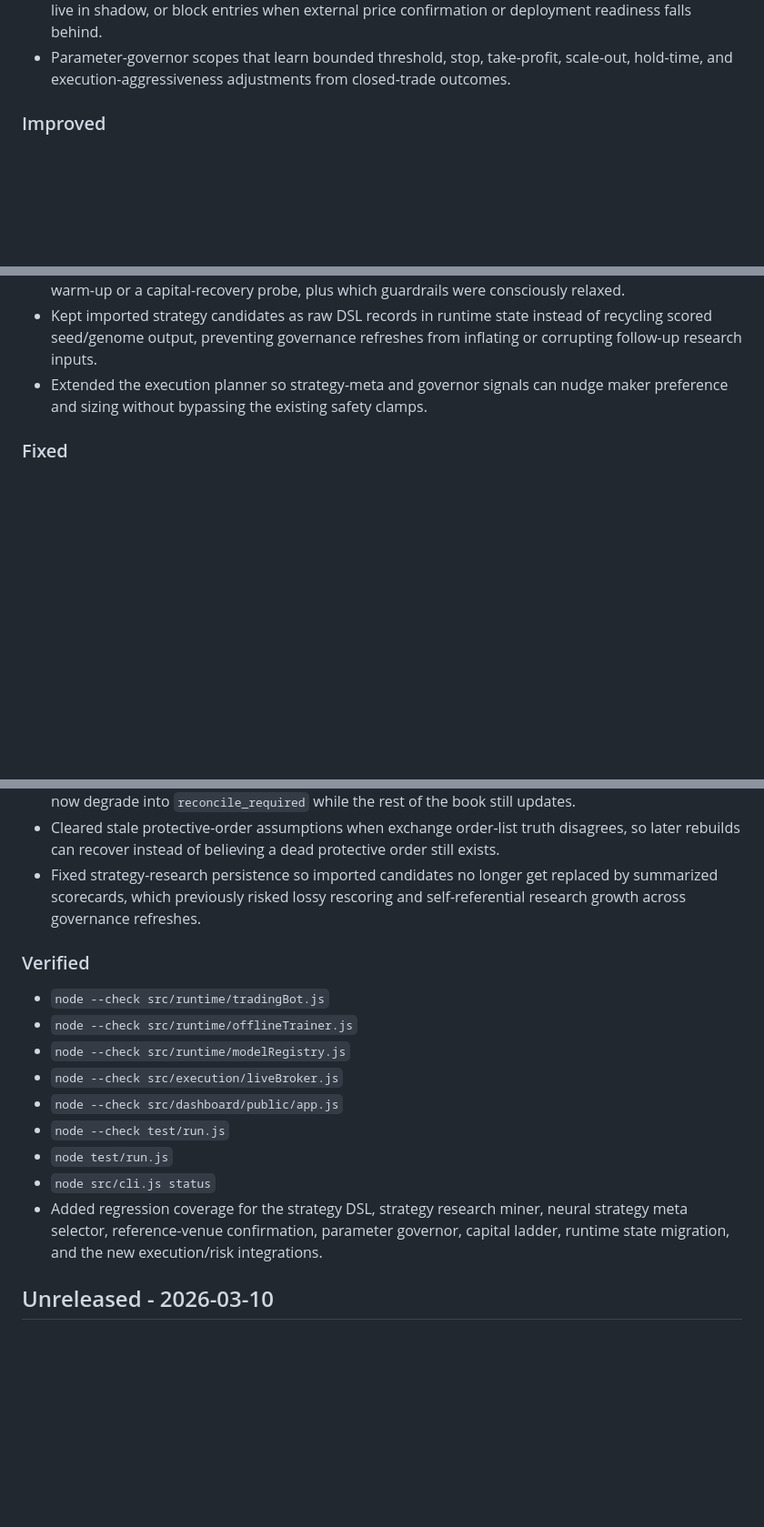
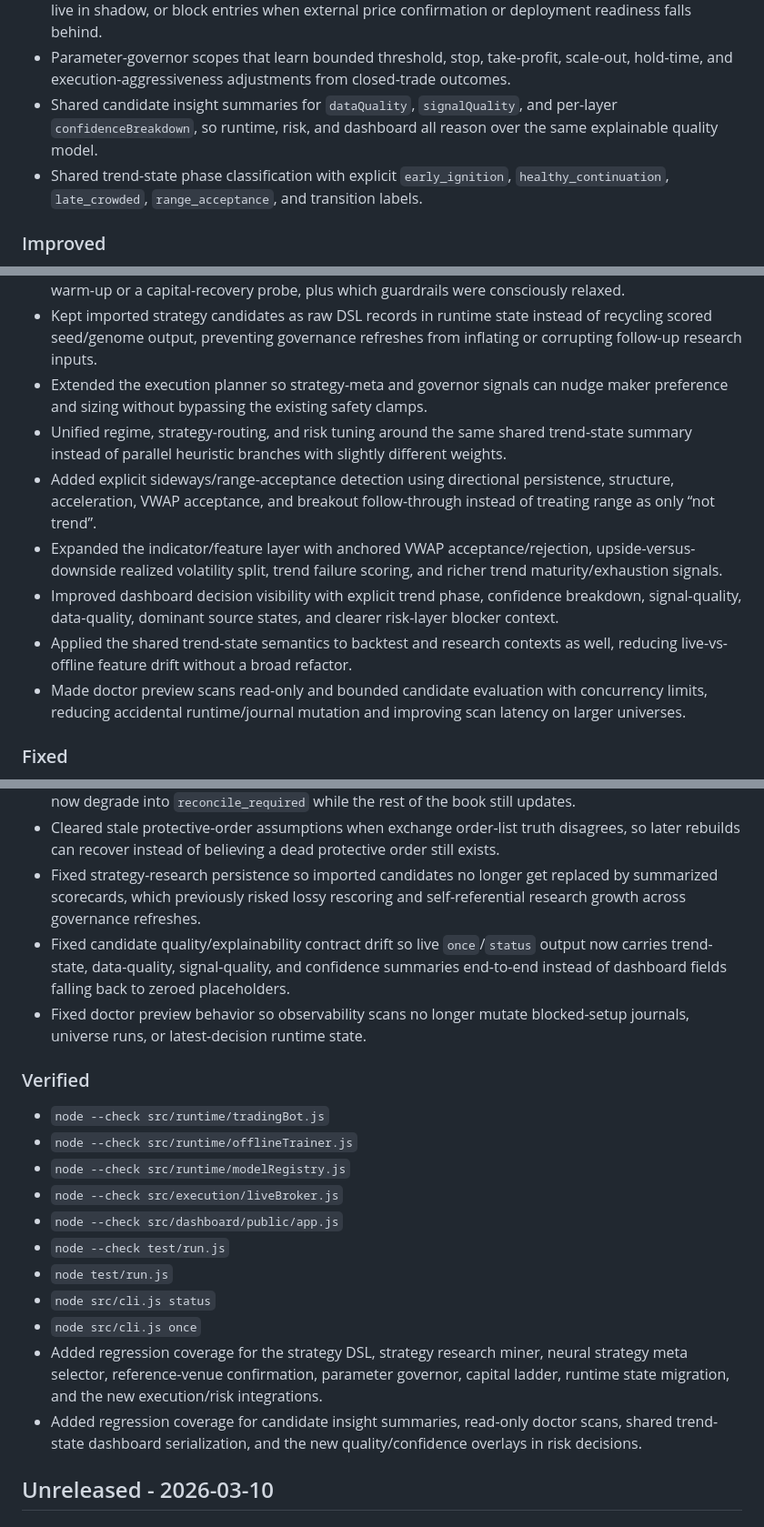
Before and after one commit to mrcryptolife420/Codex-ai-trading-bot-, a Markdown page: CHANGELOG.md, 3 parts joined by grey strips. Shown at 91% size. Rendered like a GitHub page; blank space fills up the shorter version.

Commit message:
Update changelog for trend quality improvements

```diff
--- a/CHANGELOG.md
+++ b/CHANGELOG.md
@@ -21,6 +21,8 @@
 - A neural strategy meta-selector that learns preferred strategy families and execution styles per market context and feeds that guidance into entry sizing, threshold bias, and execution planning.
 - Reference-venue confirmation summaries and capital-ladder staging that can downgrade sizing, keep live in shadow, or block entries when external price confirmation or deployment readiness falls behind.
 - Parameter-governor scopes that learn bounded threshold, stop, take-profit, scale-out, hold-time, and execution-aggressiveness adjustments from closed-trade outcomes.
+- Shared candidate insight summaries for `dataQuality`, `signalQuality`, and per-layer `confidenceBreakdown`, so runtime, risk, and dashboard all reason over the same explainable quality model.
+- Shared trend-state phase classification with explicit `early_ignition`, `healthy_continuation`, `late_crowded`, `range_acceptance`, and transition labels.
 
 ### Improved
 - Hardened exchange-capability normalization so persisted string values like `"false"` no longer flip regional shorting flags back on in runtime summaries or downtrend guards.
@@ -36,6 +38,12 @@
 - Clarified dashboard decision cards so paper-only candidates now show whether they were a generic warm-up or a capital-recovery probe, plus which guardrails were consciously relaxed.
 - Kept imported strategy candidates as raw DSL records in runtime state instead of recycling scored seed/genome output, preventing governance refreshes from inflating or corrupting follow-up research inputs.
 - Extended the execution planner so strategy-meta and governor signals can nudge maker preference and sizing without bypassing the existing safety clamps.
+- Unified regime, strategy-routing, and risk tuning around the same shared trend-state summary instead of parallel heuristic branches with slightly different weights.
+- Added explicit sideways/range-acceptance detection using directional persistence, structure, acceleration, VWAP acceptance, and breakout follow-through instead of treating range as only “not trend”.
+- Expanded the indicator/feature layer with anchored VWAP acceptance/rejection, upside-versus-downside realized volatility split, trend failure scoring, and richer trend maturity/exhaustion signals.
+- Improved dashboard decision visibility with explicit trend phase, confidence breakdown, signal-quality, data-quality, dominant source states, and clearer risk-layer blocker context.
+- Applied the shared trend-state semantics to backtest and research contexts as well, reducing live-vs-offline feature drift without a broad refactor.
+- Made doctor preview scans read-only and bounded candidate evaluation with concurrency limits, reducing accidental runtime/journal mutation and improving scan latency on larger universes.
 
 ### Fixed
 - Closed a new threshold-policy bug where the `adjust` state could effectively never trigger because the shift floor was stricter than the maximum recommendation size.
@@ -45,6 +53,8 @@
 - Stopped per-position exchange sync failures from aborting the broader reconcile pass; failed symbols now degrade into `reconcile_required` while the rest of the book still updates.
 - Cleared stale protective-order assumptions when exchange order-list truth disagrees, so later rebuilds can recover instead of believing a dead protective order still exists.
 - Fixed strategy-research persistence so imported candidates no longer get replaced by summarized scorecards, which previously risked lossy rescoring and self-referential research growth across governance refreshes.
+- Fixed candidate quality/explainability contract drift so live `once`/`status` output now carries trend-state, data-quality, signal-quality, and confidence summaries end-to-end instead of dashboard fields falling back to zeroed placeholders.
+- Fixed doctor preview behavior so observability scans no longer mutate blocked-setup journals, universe runs, or latest-decision runtime state.
 
 ### Verified
 - `node --check src/runtime/tradingBot.js`
@@ -55,7 +65,9 @@
 - `node --check test/run.js`
 - `node test/run.js`
 - `node src/cli.js status`
+- `node src/cli.js once`
 - Added regression coverage for the strategy DSL, strategy research miner, neural strategy meta selector, reference-venue confirmation, parameter governor, capital ladder, runtime state migration, and the new execution/risk integrations.
+- Added regression coverage for candidate insight summaries, read-only doctor scans, shared trend-state dashboard serialization, and the new quality/confidence overlays in risk decisions.
 
 ## Unreleased - 2026-03-10
 
```
